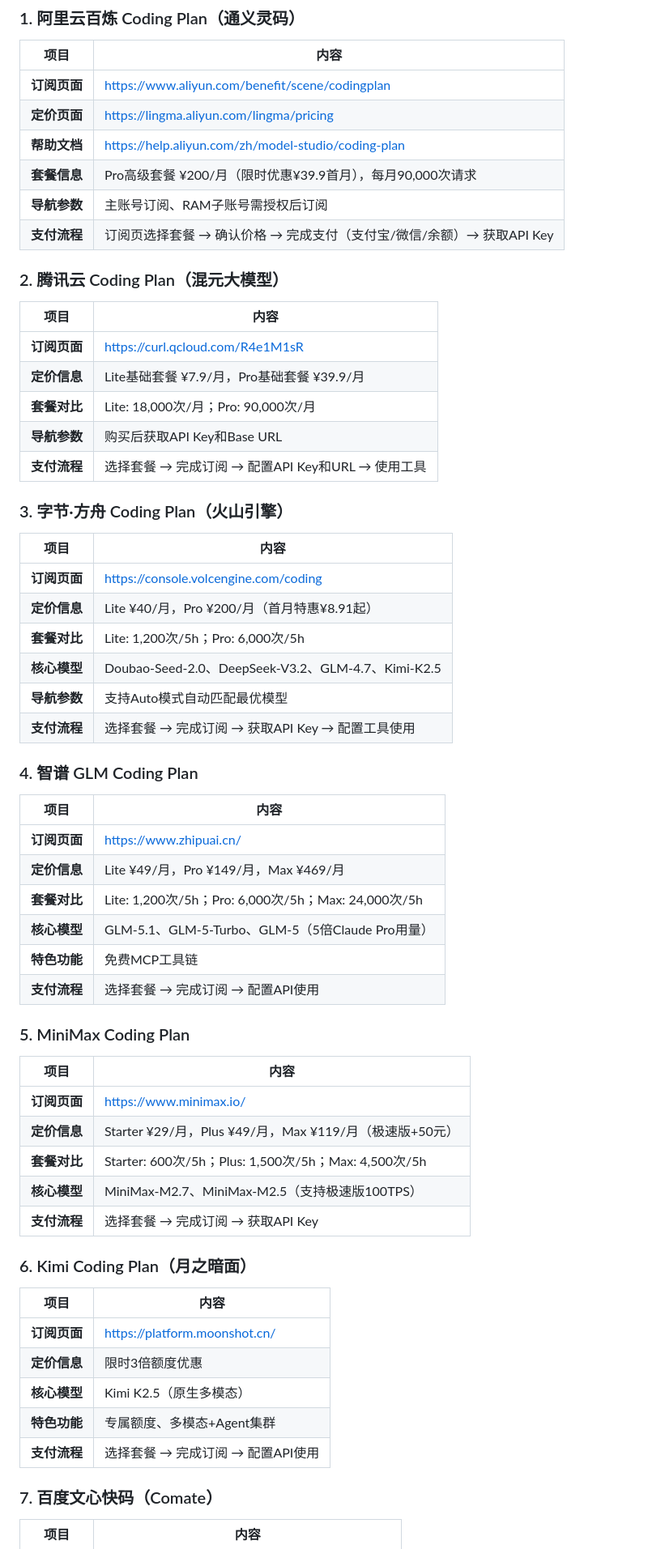
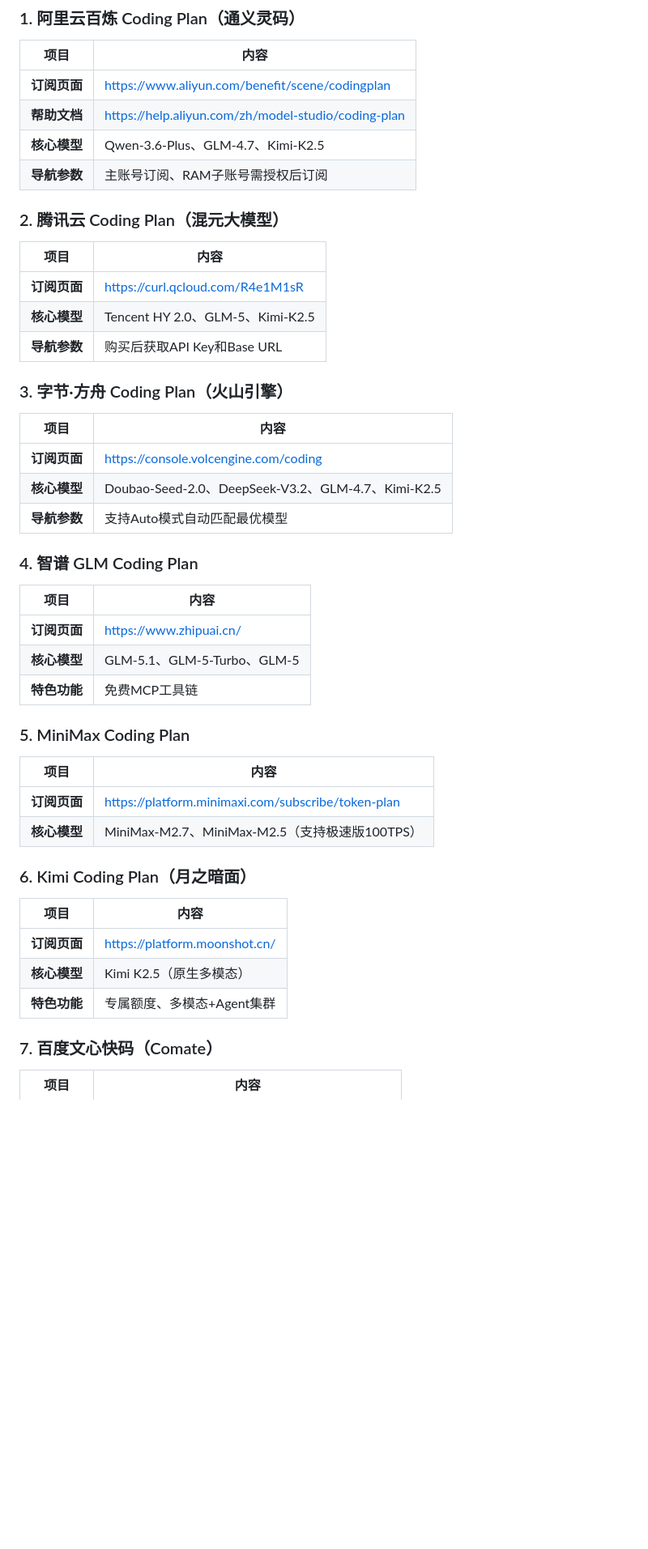
Before and after one commit to menghun3-cn/coding-plan-navigate, a Markdown page: 需求.md, the part around one of its changes. Shown at 81% size. Drawn GitHub-style; blank space fills up the shorter version.

```diff
--- a/需求.md
+++ b/需求.md
@@ -22,63 +22,48 @@
 | 项目 | 内容 |
 |------|------|
 | **订阅页面** | https://www.aliyun.com/benefit/scene/codingplan |
-| **定价页面** | https://lingma.aliyun.com/lingma/pricing |
 | **帮助文档** | https://help.aliyun.com/zh/model-studio/coding-plan |
-| **套餐信息** | Pro高级套餐 ¥200/月（限时优惠¥39.9首月），每月90,000次请求 |
+| **核心模型** | Qwen-3.6-Plus、GLM-4.7、Kimi-K2.5 |
 | **导航参数** | 主账号订阅、RAM子账号需授权后订阅 |
-| **支付流程** | 订阅页选择套餐 → 确认价格 → 完成支付（支付宝/微信/余额）→ 获取API Key |
 
 ### 2. 腾讯云 Coding Plan（混元大模型）
 
 | 项目 | 内容 |
 |------|------|
 | **订阅页面** | https://curl.qcloud.com/R4e1M1sR |
-| **定价信息** | Lite基础套餐 ¥7.9/月，Pro基础套餐 ¥39.9/月 |
-| **套餐对比** | Lite: 18,000次/月；Pro: 90,000次/月 |
+| **核心模型** | Tencent HY 2.0、GLM-5、Kimi-K2.5 |
 | **导航参数** | 购买后获取API Key和Base URL |
-| **支付流程** | 选择套餐 → 完成订阅 → 配置API Key和URL → 使用工具 |
 
 ### 3. 字节·方舟 Coding Plan（火山引擎）
 
 | 项目 | 内容 |
 |------|------|
 | **订阅页面** | https://console.volcengine.com/coding |
-| **定价信息** | Lite ¥40/月，Pro ¥200/月（首月特惠¥8.91起） |
-| **套餐对比** | Lite: 1,200次/5h；Pro: 6,000次/5h |
 | **核心模型** | Doubao-Seed-2.0、DeepSeek-V3.2、GLM-4.7、Kimi-K2.5 |
 | **导航参数** | 支持Auto模式自动匹配最优模型 |
-| **支付流程** | 选择套餐 → 完成订阅 → 获取API Key → 配置工具使用 |
 
 ### 4. 智谱 GLM Coding Plan
 
 | 项目 | 内容 |
 |------|------|
 | **订阅页面** | https://www.zhipuai.cn/ |
-| **定价信息** | Lite ¥49/月，Pro ¥149/月，Max ¥469/月 |
-| **套餐对比** | Lite: 1,200次/5h；Pro: 6,000次/5h；Max: 24,000次/5h |
-| **核心模型** | GLM-5.1、GLM-5-Turbo、GLM-5（5倍Claude Pro用量） |
+| **核心模型** | GLM-5.1、GLM-5-Turbo、GLM-5 |
 | **特色功能** | 免费MCP工具链 |
-| **支付流程** | 选择套餐 → 完成订阅 → 配置API使用 |
 
 ### 5. MiniMax Coding Plan
 
 | 项目 | 内容 |
 |------|------|
-| **订阅页面** | https://www.minimax.io/ |
-| **定价信息** | Starter ¥29/月，Plus ¥49/月，Max ¥119/月（极速版+50元） |
-| **套餐对比** | Starter: 600次/5h；Plus: 1,500次/5h；Max: 4,500次/5h |
+| **订阅页面** | https://platform.minimaxi.com/subscribe/token-plan |
 | **核心模型** | MiniMax-M2.7、MiniMax-M2.5（支持极速版100TPS） |
-| **支付流程** | 选择套餐 → 完成订阅 → 获取API Key |
 
 ### 6. Kimi Coding Plan（月之暗面）
 
 | 项目 | 内容 |
 |------|------|
 | **订阅页面** | https://platform.moonshot.cn/ |
-| **定价信息** | 限时3倍额度优惠 |
 | **核心模型** | Kimi K2.5（原生多模态） |
 | **特色功能** | 专属额度、多模态+Agent集群 |
-| **支付流程** | 选择套餐 → 完成订阅 → 配置API使用 |
 
 ### 7. 百度文心快码（Comate）
 
```
Also changed, not shown: other parts of 需求.md (+10 -39 lines).
